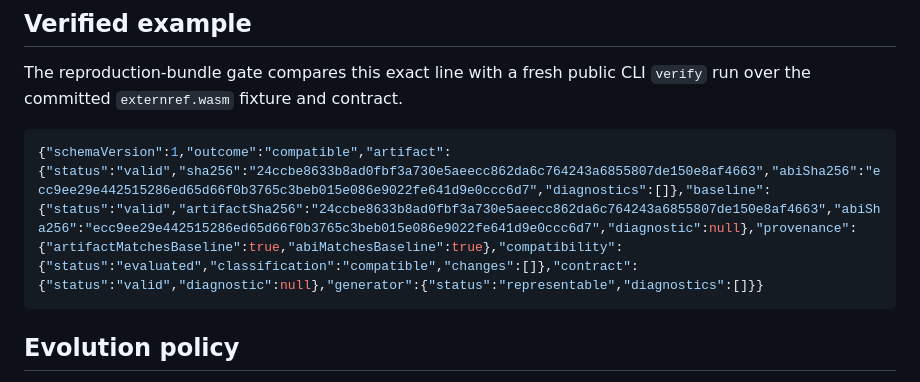
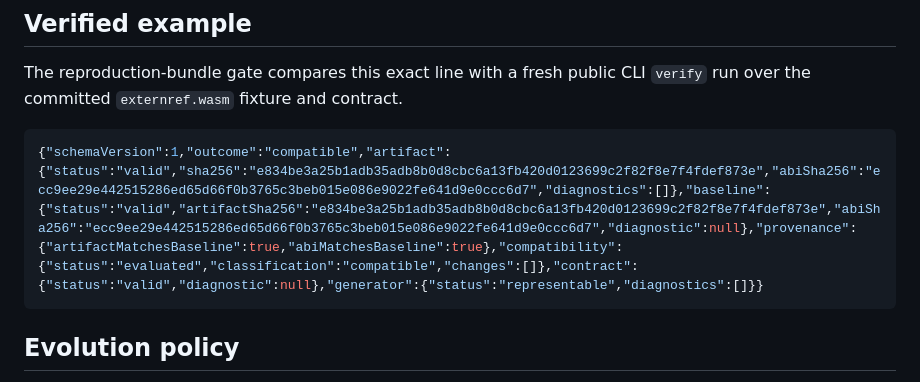
Before and after one commit to 0717lee/moonhostabi, a Markdown page: docs/report-schema.md, the part around the change. Rendered like a GitHub page.

Commit message:
docs: refresh verified report example
Update the externref artifact hash in the machine-checked verify
example after the fixture rebuild.

````diff
--- a/docs/report-schema.md
+++ b/docs/report-schema.md
@@ -196,7 +196,7 @@ The reproduction-bundle gate compares this exact line with a fresh public CLI
 
 <!-- BEGIN VERIFIED REPORT EXAMPLE -->
 ```json
-{"schemaVersion":1,"outcome":"compatible","artifact":{"status":"valid","sha256":"24ccbe8633b8ad0fbf3a730e5aeecc862da6c764243a6855807de150e8af4663","abiSha256":"ecc9ee29e442515286ed65d66f0b3765c3beb015e086e9022fe641d9e0ccc6d7","diagnostics":[]},"baseline":{"status":"valid","artifactSha256":"24ccbe8633b8ad0fbf3a730e5aeecc862da6c764243a6855807de150e8af4663","abiSha256":"ecc9ee29e442515286ed65d66f0b3765c3beb015e086e9022fe641d9e0ccc6d7","diagnostic":null},"provenance":{"artifactMatchesBaseline":true,"abiMatchesBaseline":true},"compatibility":{"status":"evaluated","classification":"compatible","changes":[]},"contract":{"status":"valid","diagnostic":null},"generator":{"status":"representable","diagnostics":[]}}
+{"schemaVersion":1,"outcome":"compatible","artifact":{"status":"valid","sha256":"e834be3a25b1adb35adb8b0d8cbc6a13fb420d0123699c2f82f8e7f4fdef873e","abiSha256":"ecc9ee29e442515286ed65d66f0b3765c3beb015e086e9022fe641d9e0ccc6d7","diagnostics":[]},"baseline":{"status":"valid","artifactSha256":"e834be3a25b1adb35adb8b0d8cbc6a13fb420d0123699c2f82f8e7f4fdef873e","abiSha256":"ecc9ee29e442515286ed65d66f0b3765c3beb015e086e9022fe641d9e0ccc6d7","diagnostic":null},"provenance":{"artifactMatchesBaseline":true,"abiMatchesBaseline":true},"compatibility":{"status":"evaluated","classification":"compatible","changes":[]},"contract":{"status":"valid","diagnostic":null},"generator":{"status":"representable","diagnostics":[]}}
 ```
 <!-- END VERIFIED REPORT EXAMPLE -->
 
````
